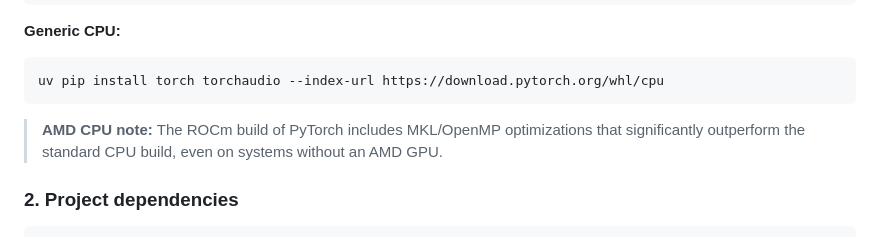
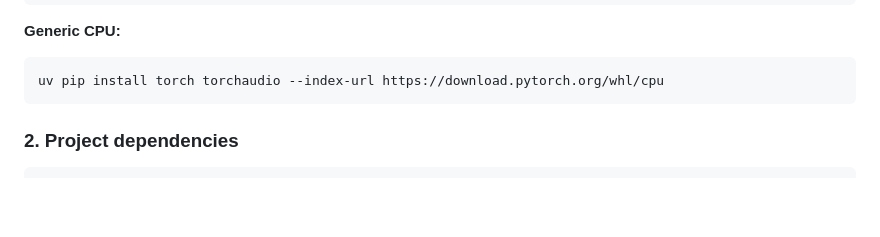
Before and after one commit to dilidin2/phonema-twitch-tts, a Markdown page: README.md, the part around the change. Drawn GitHub-style; blank space fills up the shorter version.

Commit message:
remove AMD CPU note from README

````diff
--- a/README.md
+++ b/README.md
@@ -56,8 +56,6 @@ uv pip install torch torchaudio --index-url https://download.pytorch.org/whl/roc
 ```bash
 uv pip install torch torchaudio --index-url https://download.pytorch.org/whl/cpu
 ```
-
-> **AMD CPU note:** The ROCm build of PyTorch includes MKL/OpenMP optimizations that significantly outperform the standard CPU build, even on systems without an AMD GPU.
 
 ### 2. Project dependencies
 
````
